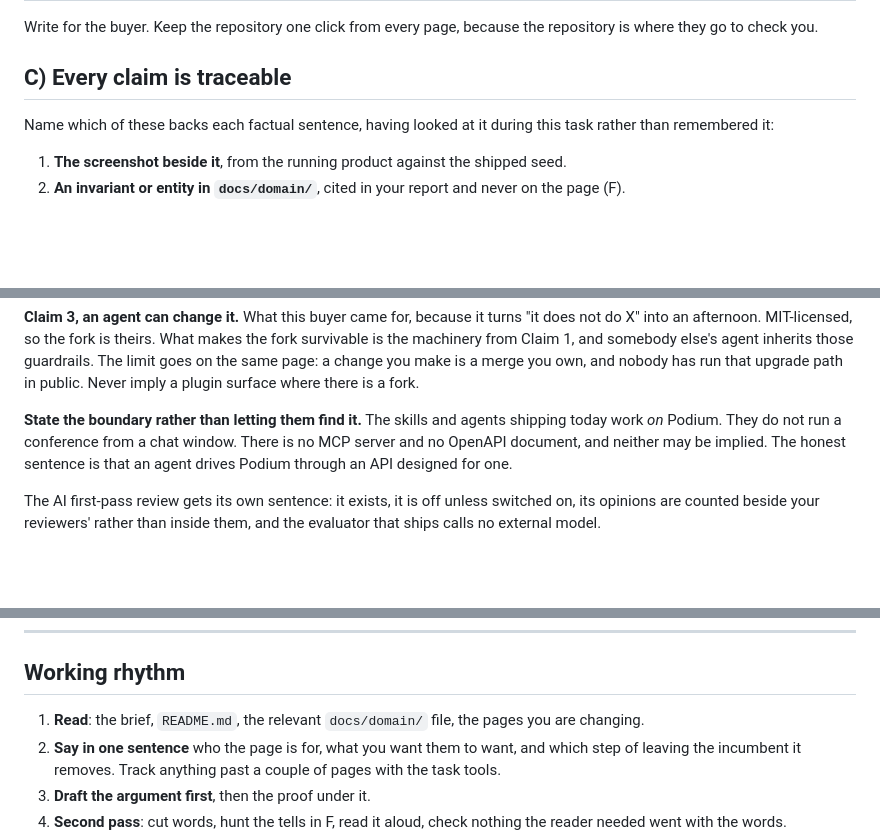
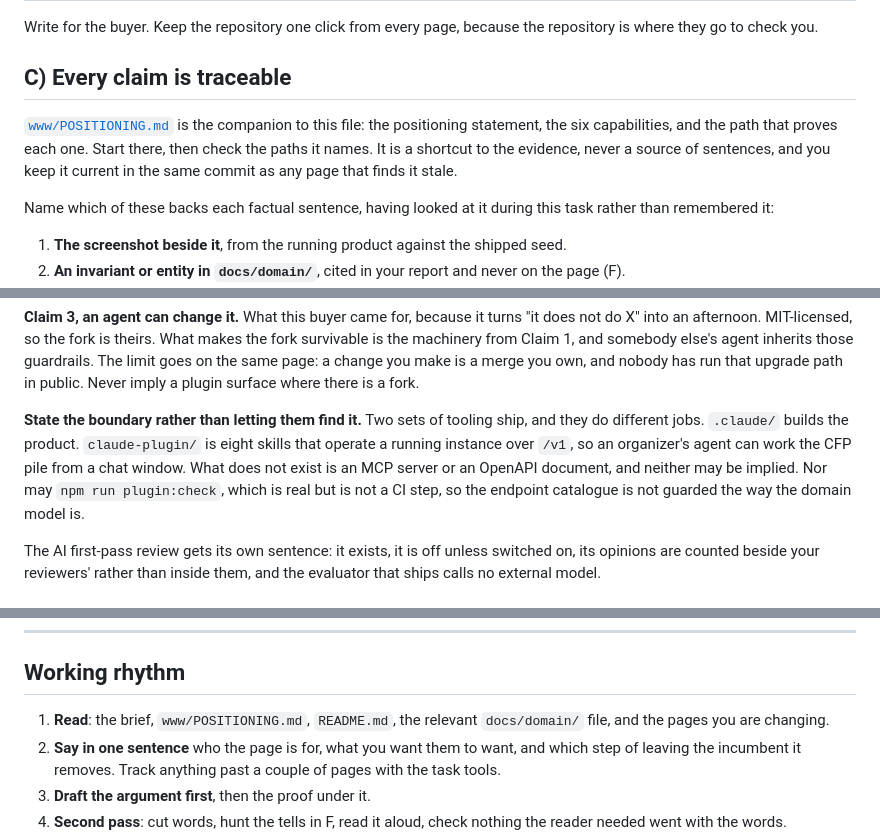
Before and after one commit to sameersegal/Podium, a Markdown page: .claude/agents/marketing-site.md, 3 parts joined by grey strips. Drawn GitHub-style; blank space fills up the shorter version.

```diff
--- a/.claude/agents/marketing-site.md
+++ b/.claude/agents/marketing-site.md
@@ -112,6 +112,11 @@ page, because the repository is where they go to check you.
 
 ## C) Every claim is traceable
 
+[`www/POSITIONING.md`](../../www/POSITIONING.md) is the companion to this file: the positioning
+statement, the six capabilities, and the path that proves each one. Start there, then check the
+paths it names. It is a shortcut to the evidence, never a source of sentences, and you keep it
+current in the same commit as any page that finds it stale.
+
 Name which of these backs each factual sentence, having looked at it during this task rather than
 remembered it:
 
@@ -174,10 +179,12 @@ machinery from Claim 1, and somebody else's agent inherits those guardrails. The
 same page: a change you make is a merge you own, and nobody has run that upgrade path in public.
 Never imply a plugin surface where there is a fork.
 
-**State the boundary rather than letting them find it.** The skills and agents shipping today work
-*on* Podium. They do not run a conference from a chat window. There is no MCP server and no
-OpenAPI document, and neither may be implied. The honest sentence is that an agent drives Podium
-through an API designed for one.
+**State the boundary rather than letting them find it.** Two sets of tooling ship, and they do
+different jobs. `.claude/` builds the product. `claude-plugin/` is eight skills that operate a
+running instance over `/v1`, so an organizer's agent can work the CFP pile from a chat window.
+What does not exist is an MCP server or an OpenAPI document, and neither may be implied. Nor may
+`npm run plugin:check`, which is real but is not a CI step, so the endpoint catalogue is not
+guarded the way the domain model is.
 
 The AI first-pass review gets its own sentence: it exists, it is off unless switched on, its
 opinions are counted beside your reviewers' rather than inside them, and the evaluator that ships
@@ -426,7 +433,8 @@ npm --prefix www run screenshots
 
 ## Working rhythm
 
-1. **Read**: the brief, `README.md`, the relevant `docs/domain/` file, the pages you are changing.
+1. **Read**: the brief, `www/POSITIONING.md`, `README.md`, the relevant `docs/domain/` file, and
+   the pages you are changing.
 2. **Say in one sentence** who the page is for, what you want them to want, and which step of
    leaving the incumbent it removes. Track anything past a couple of pages with the task tools.
 3. **Draft the argument first**, then the proof under it.
```
Also changed, not shown: www/POSITIONING.md (added, +153 -0 lines).
